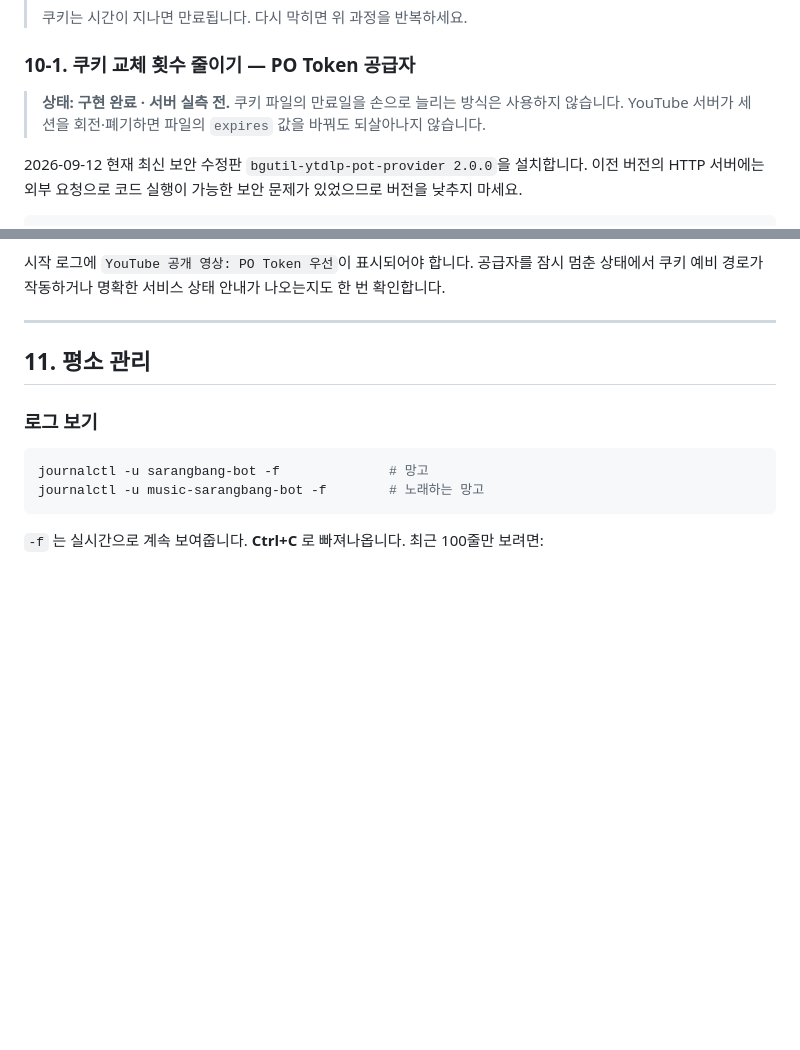
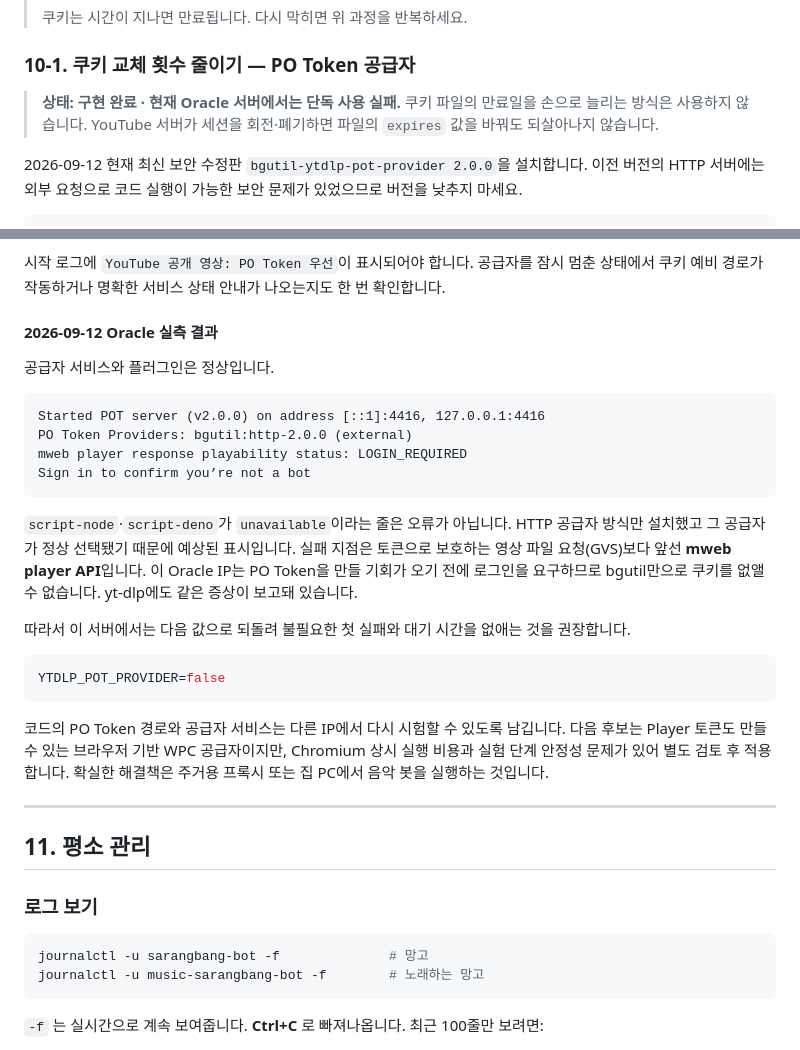
Before and after one commit to cr0c0-d/sarangbang-bot, a Markdown page: docs/ORACLE-CLOUD.md, 2 parts joined by grey strips. GitHub-like rendering; blank space fills up the shorter version.

````diff
--- a/docs/ORACLE-CLOUD.md
+++ b/docs/ORACLE-CLOUD.md
@@ -973,7 +973,7 @@ cd ~/sarangbang-bot && ./bin/yt-dlp --simulate -v "https://www.youtube.com/watch
 
 ### 10-1. 쿠키 교체 횟수 줄이기 — PO Token 공급자
 
-> **상태: 구현 완료 · 서버 실측 전.** 쿠키 파일의 만료일을 손으로 늘리는 방식은 사용하지 않습니다.
+> **상태: 구현 완료 · 현재 Oracle 서버에서는 단독 사용 실패.** 쿠키 파일의 만료일을 손으로 늘리는 방식은 사용하지 않습니다.
 > YouTube 서버가 세션을 회전·폐기하면 파일의 `expires` 값을 바꿔도 되살아나지 않습니다.
 
 2026-09-12 현재 최신 보안 수정판 `bgutil-ytdlp-pot-provider 2.0.0`을 설치합니다. 이전 버전의
@@ -1024,6 +1024,33 @@ journalctl -u sarangbang-pot-provider@$USER -n 50 --no-pager
 
 시작 로그에 `YouTube 공개 영상: PO Token 우선`이 표시되어야 합니다. 공급자를 잠시 멈춘 상태에서
 쿠키 예비 경로가 작동하거나 명확한 서비스 상태 안내가 나오는지도 한 번 확인합니다.
+
+#### 2026-09-12 Oracle 실측 결과
+
+공급자 서비스와 플러그인은 정상입니다.
+
+```text
+Started POT server (v2.0.0) on address [::1]:4416, 127.0.0.1:4416
+PO Token Providers: bgutil:http-2.0.0 (external)
+mweb player response playability status: LOGIN_REQUIRED
+Sign in to confirm you’re not a bot
+```
+
+`script-node`·`script-deno`가 `unavailable`이라는 줄은 오류가 아닙니다. HTTP 공급자 방식만 설치했고
+그 공급자가 정상 선택됐기 때문에 예상된 표시입니다. 실패 지점은 토큰으로 보호하는 영상 파일
+요청(GVS)보다 앞선 **mweb player API**입니다. 이 Oracle IP는 PO Token을 만들 기회가 오기 전에
+로그인을 요구하므로 bgutil만으로 쿠키를 없앨 수 없습니다. yt-dlp에도 같은 증상이 보고돼 있습니다.
+
+따라서 이 서버에서는 다음 값으로 되돌려 불필요한 첫 실패와 대기 시간을 없애는 것을 권장합니다.
+
+```ini
+YTDLP_POT_PROVIDER=false
+```
+
+코드의 PO Token 경로와 공급자 서비스는 다른 IP에서 다시 시험할 수 있도록 남깁니다. 다음 후보는
+Player 토큰도 만들 수 있는 브라우저 기반 WPC 공급자이지만, Chromium 상시 실행 비용과 실험 단계
+안정성 문제가 있어 별도 검토 후 적용합니다. 확실한 해결책은 주거용 프록시 또는 집 PC에서 음악
+봇을 실행하는 것입니다.
 
 ---
 
````
Also changed, not shown: README.md (+4 -0 lines), docs/ARCHITECTURE.md (+5 -0 lines).
